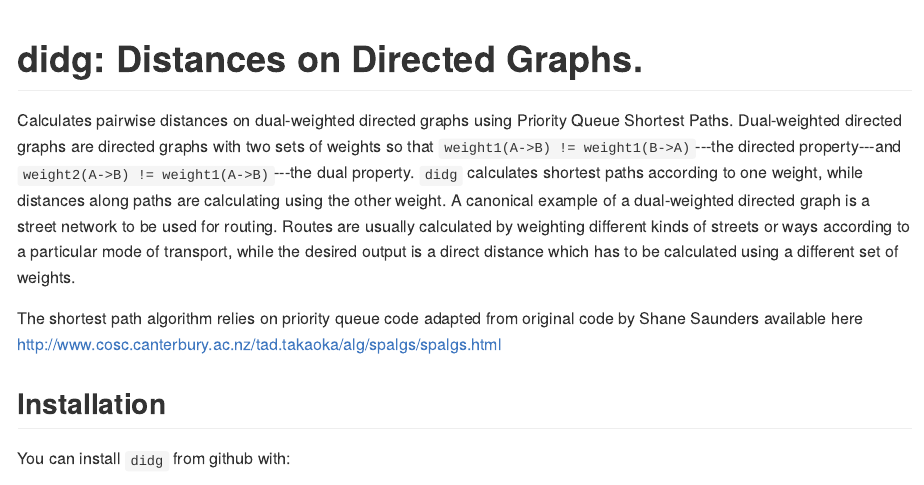
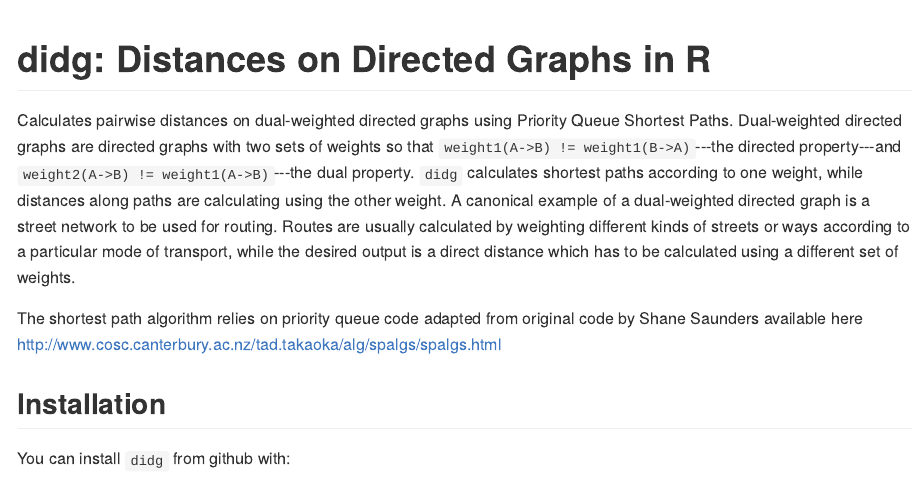
Before and after one commit to UrbanAnalyst/dodgr, an R Markdown document (README.Rmd): the page in a window 1100 px wide, from its top. The pictures show the output file README.md that the author committed with the source, drawn offline in the style of GitHub; badge pictures from the web are left out.

Commit message:
update README

```diff
--- a/README.Rmd
+++ b/README.Rmd
@@ -26,7 +26,7 @@ knitr::opts_chunk$set(
 [![Project Status: Concept - Minimal or no implementation has been done yet.](http://www.repostatus.org/badges/0.1.0/concept.svg)](http://www.repostatus.org/#concept)
 [![CRAN_Status_Badge](http://www.r-pkg.org/badges/version/pqspr)](http://cran.r-project.org/web/packages/pqspr)
 
-# didg: Distances on Directed Graphs.
+# didg: Distances on Directed Graphs in R
 
 Calculates pairwise distances on dual-weighted directed graphs using Priority
 Queue Shortest Paths. Dual-weighted directed graphs are directed graphs with two
```
Also changed, not shown: README.md.
